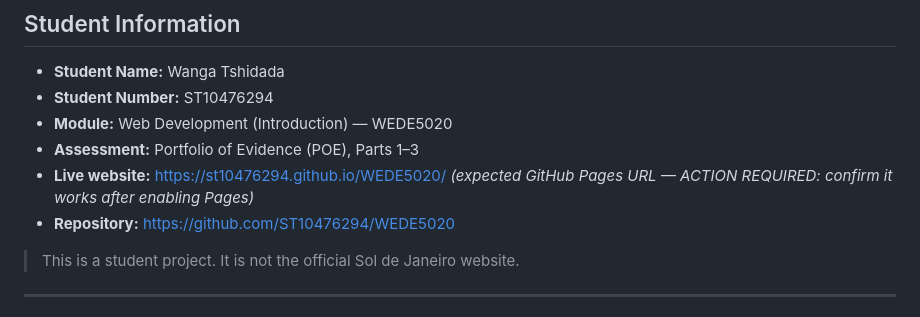
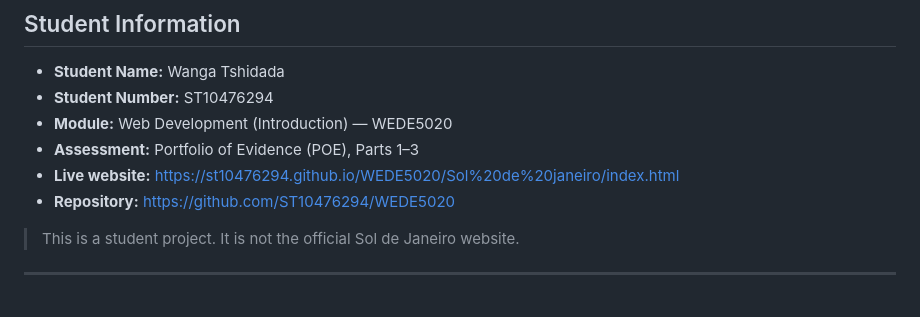
Before and after one commit to ST10476294/WEDE5020, a Markdown page: README.md, the part around the change. Drawn GitHub-style.

Commit message:
Fix live website URL in README
Updated live website URL to point to the correct index.html.

```diff
--- a/README.md
+++ b/README.md
@@ -5,7 +5,7 @@
 - **Student Number:** ST10476294
 - **Module:** Web Development (Introduction) — WEDE5020
 - **Assessment:** Portfolio of Evidence (POE), Parts 1–3
-- **Live website:** https://st10476294.github.io/WEDE5020/ _(expected GitHub Pages URL — ACTION REQUIRED: confirm it works after enabling Pages)_
+- **Live website:** https://st10476294.github.io/WEDE5020/Sol%20de%20janeiro/index.html
 - **Repository:** https://github.com/ST10476294/WEDE5020
 
 > This is a student project. It is not the official Sol de Janeiro website.
```
